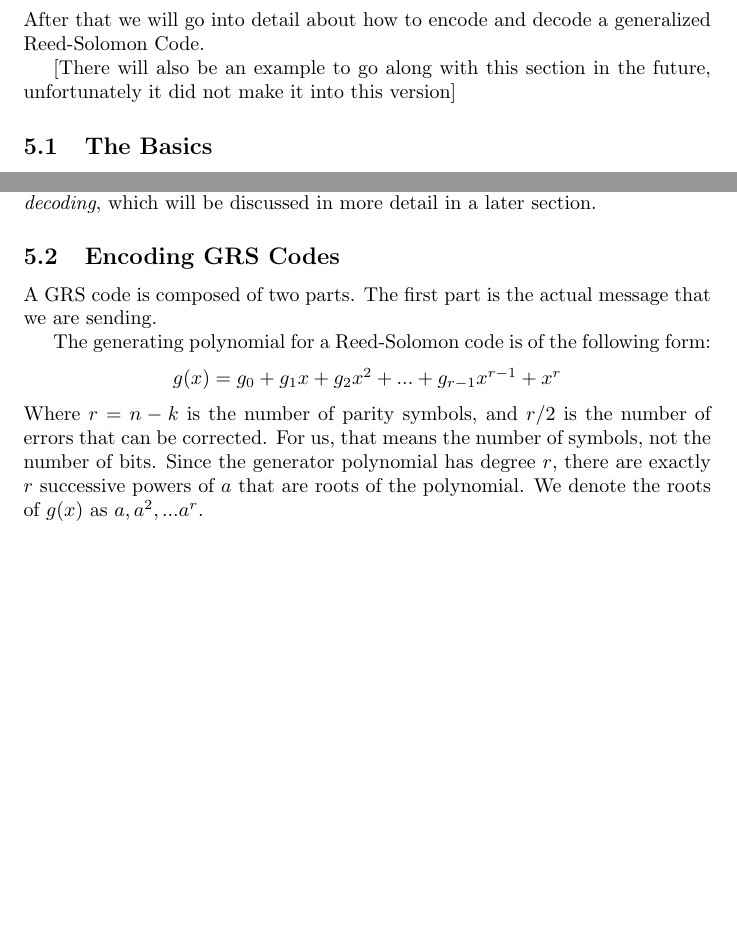
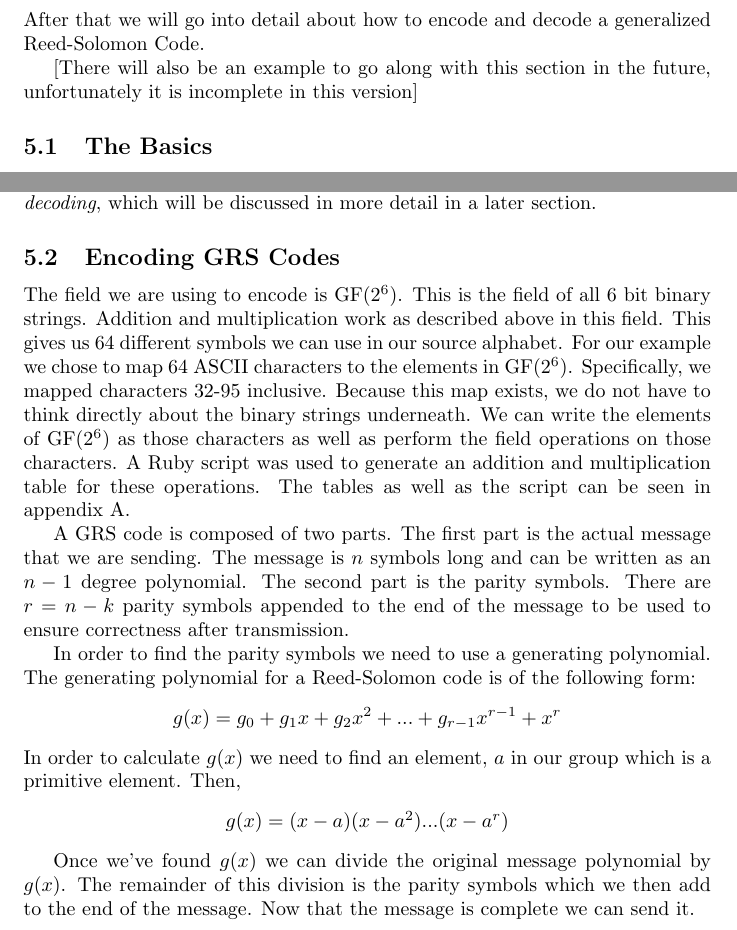
Before and after one commit to JohnMcCall/MathSeniorSem, a LaTeX document (SecondReaderDraft.tex): two parts of pages 6 and 7 of 9 before the commit and two parts of pages 6 and 7 of 10 after it, joined at a grey line, cut so that both start at the same text, the shorter picture padded with empty space. Compiled offline with pdfLaTeX.

Commit message:
Sorta finished my draft. I'll look over it for bugs once before turning it in

```diff
--- a/SecondReaderDraft.tex
+++ b/SecondReaderDraft.tex
@@ -128,7 +128,7 @@ Reed-Solomon codes are a linear code. An $n$ length and $k$ dimension RS code is
 
 J. Hall presents, in \textit{Notes on Coding Theory}, generalized Reed-Solomon Codes. It is these generalized codes that we will be focusing on for the remainder of this paper. Below we will discuss the basic structure of these codes. After that we will go into detail about how to encode and decode a generalized Reed-Solomon Code.
 
-[There will also be an example to go along with this section in the future, unfortunately it did not make it into this version]
+[There will also be an example to go along with this section in the future, unfortunately it is incomplete in this version]
 
 \subsection{The Basics}
 Let $F$ be a field. Choose nonzero elements $v_{1},..., v_{n} \in F$ and distinct elements $\alpha_{1},...,\alpha_{n} \in F$. Set $\textbf{v} = (v_{1},..., v_{n})$ and $\boldsymbol\alpha = (\alpha_{1},...,\alpha_{n})$ For $0 \le k \le n$ \textit{generalized Reed-Solomon codes} are defined as:
@@ -171,13 +171,20 @@ where $\textbf{u} = (u_{1},...,u_{n}) \text{ with } u_{i}^{-1} = v_{i}\prod\limi
 To verify that $\textbf{f}$ is a codeword in $C = \text{GRS}_{n,k}(\boldsymbol\alpha, \textbf{v})$ it is not necessary to compare it to every $\textbf{g} \text{ of } C^{\perp} = \text{GRS}_{n,n-k}(\boldsymbol\alpha, \textbf{v})$. Instead, we can use a basis of $C^{\perp}$, which is also a check matrix for $C$. Using a check matrix to define a linear code has its benefits. One such benefit is that it will allow us to use \textit{syndrome decoding}, which will be discussed in more detail in a later section.
 
 \subsection{Encoding GRS Codes}
-A GRS code is composed of two parts. The first part is the actual message that we are sending.
+The field we are using to encode is GF($2^{6}$). This is the field of all 6 bit binary strings. Addition and multiplication work as described above in this field. This gives us 64 different symbols we can use in our source alphabet. For our example we chose to map 64 ASCII characters to the elements in GF($2^{6}$). Specifically, we mapped characters 32-95 inclusive. Because this map exists, we do not have to think directly about the binary strings underneath. We can write the elements of GF($2^{6}$) as those characters as well as perform the field operations on those characters. A Ruby script was used to generate an addition and multiplication table for these operations. The tables as well as the script can be seen in appendix A.
 
-The generating polynomial for a Reed-Solomon code is of the following form:
+A GRS code is composed of two parts. The first part is the actual message that we are sending. The message is $n$ symbols long and can be written as an $n - 1$ degree polynomial. The second part is the parity symbols. There are $r = n - k$ parity symbols appended to the end of the message to be used to ensure correctness after transmission.
+
+In order to find the parity symbols we need to use a generating polynomial. The generating polynomial for a Reed-Solomon code is of the following form:
 \begin{center}
 $g(x) = g_{0} + g_{1}x + g_{2}x^{2} + ... + g_{r - 1}x^{r - 1} + x^{r}$
 \end{center}
-Where $r = n - k$ is the number of parity symbols, and $r/2$ is the number of errors that can be corrected. For us, that means the number of symbols, not the number of bits. Since the generator polynomial has degree $r$, there are exactly $r$ successive powers of $a$ that are roots of the polynomial. We denote the roots of $g(x)$ as $a, a^{2},...a^{r}$.
+In order to calculate $g(x)$ we need to find an element, $a$ in our group which is a primitive element. Then,
+\begin{center}
+$g(x) = (x - a)(x - a^{2})...(x - a^{r})$
+\end{center}
+
+Once we've found $g(x)$ we can divide the original message polynomial by $g(x)$. The remainder of this division is the parity symbols which we then add to the end of the message. Now that the message is complete we can send it.
 
 \subsection{Decoding GRS Codes}
 Having an encoded message is useless without someway to decode it. Reed-Solomon codes take advantage of a technique called \textit{syndrome decoding}. Syndrome decoding uses the dual code and check matrices to decode and to detect and correct errors that may have occurred in transmission.
```
Also changed, not shown: SecondReaderDraft.pdf.
